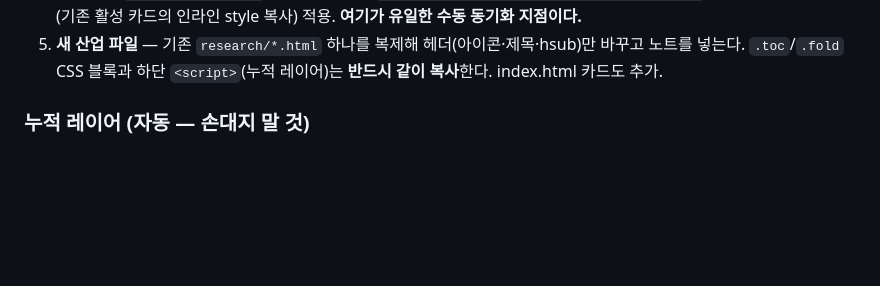
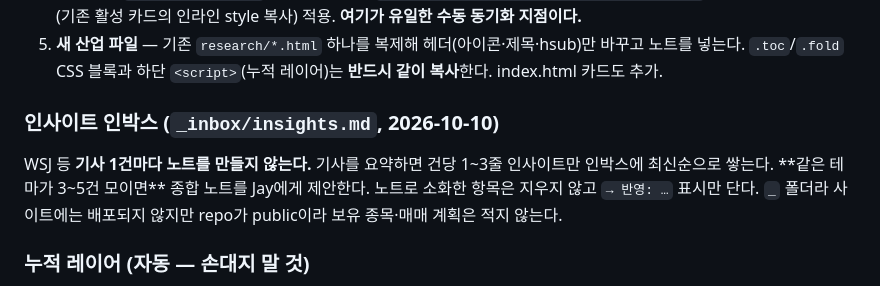
Before and after one commit to joyglobal-ux/joyglobal-ux.github.io, a Markdown page: CLAUDE.md, the part around the change. GitHub-like rendering; blank space fills up the shorter version.

Commit message:
인박스: 기사 인사이트 누적 파일 신설 (compute 수급·Walmart 자동화)
Co-Authored-By: Claude Opus 5.5 <noreply@anthropic.com>

```diff
--- a/CLAUDE.md
+++ b/CLAUDE.md
@@ -35,6 +35,13 @@
    **여기가 유일한 수동 동기화 지점이다.**
 5. **새 산업 파일** — 기존 `research/*.html` 하나를 복제해 헤더(아이콘·제목·hsub)만 바꾸고 노트를 넣는다.
    `.toc`/`.fold` CSS 블록과 하단 `<script>`(누적 레이어)는 **반드시 같이 복사**한다. index.html 카드도 추가.
+
+### 인사이트 인박스 (`_inbox/insights.md`, 2026-10-10)
+
+WSJ 등 **기사 1건마다 노트를 만들지 않는다.** 기사를 요약하면 건당 1~3줄 인사이트만
+인박스에 최신순으로 쌓는다. **같은 테마가 3~5건 모이면** 종합 노트를 Jay에게 제안한다.
+노트로 소화한 항목은 지우지 않고 `→ 반영: …` 표시만 단다. `_` 폴더라 사이트에는 배포되지 않지만
+repo가 public이라 보유 종목·매매 계획은 적지 않는다.
 
 ### 누적 레이어 (자동 — 손대지 말 것)
 
```
Also changed, not shown: _inbox/insights.md (added, +26 -0 lines).
